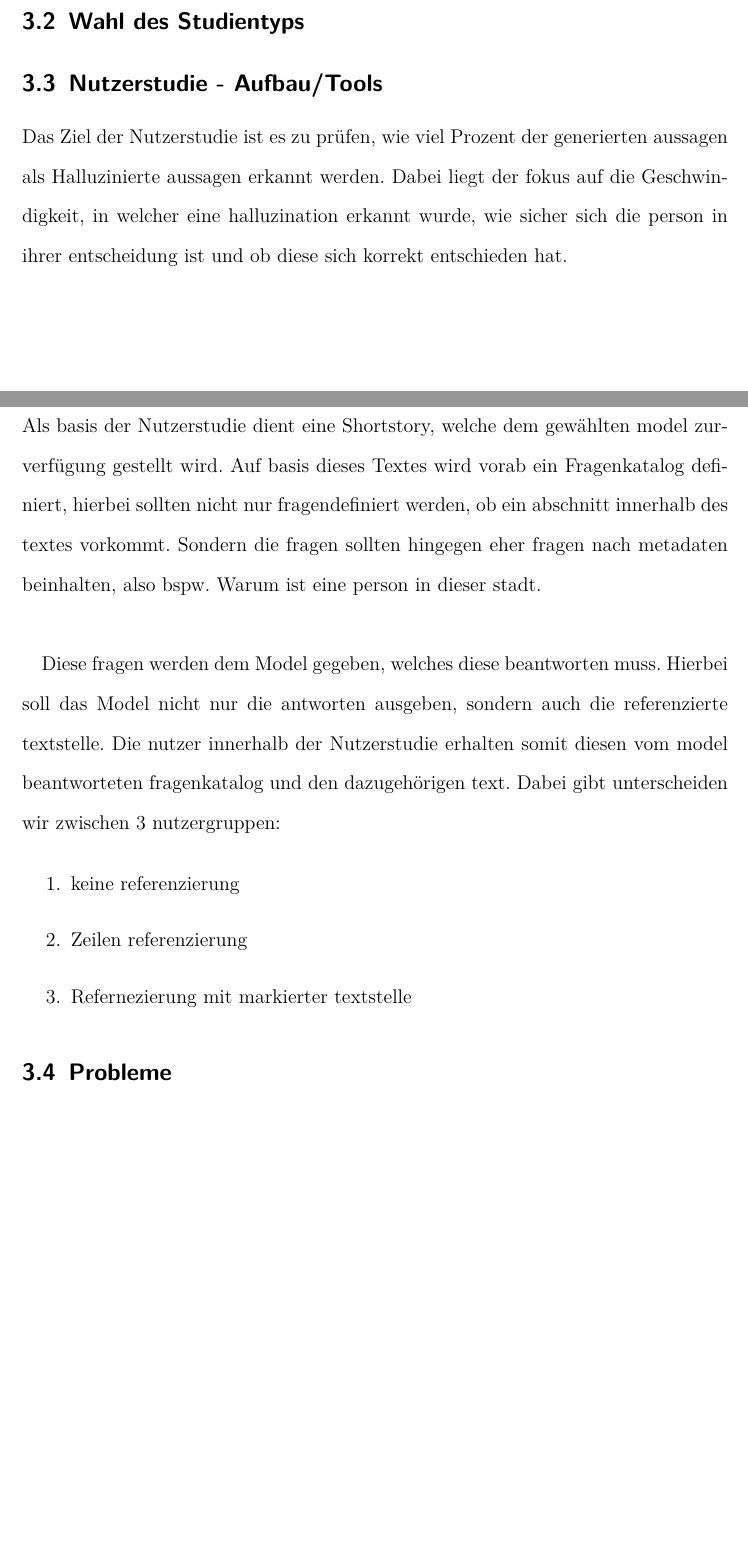
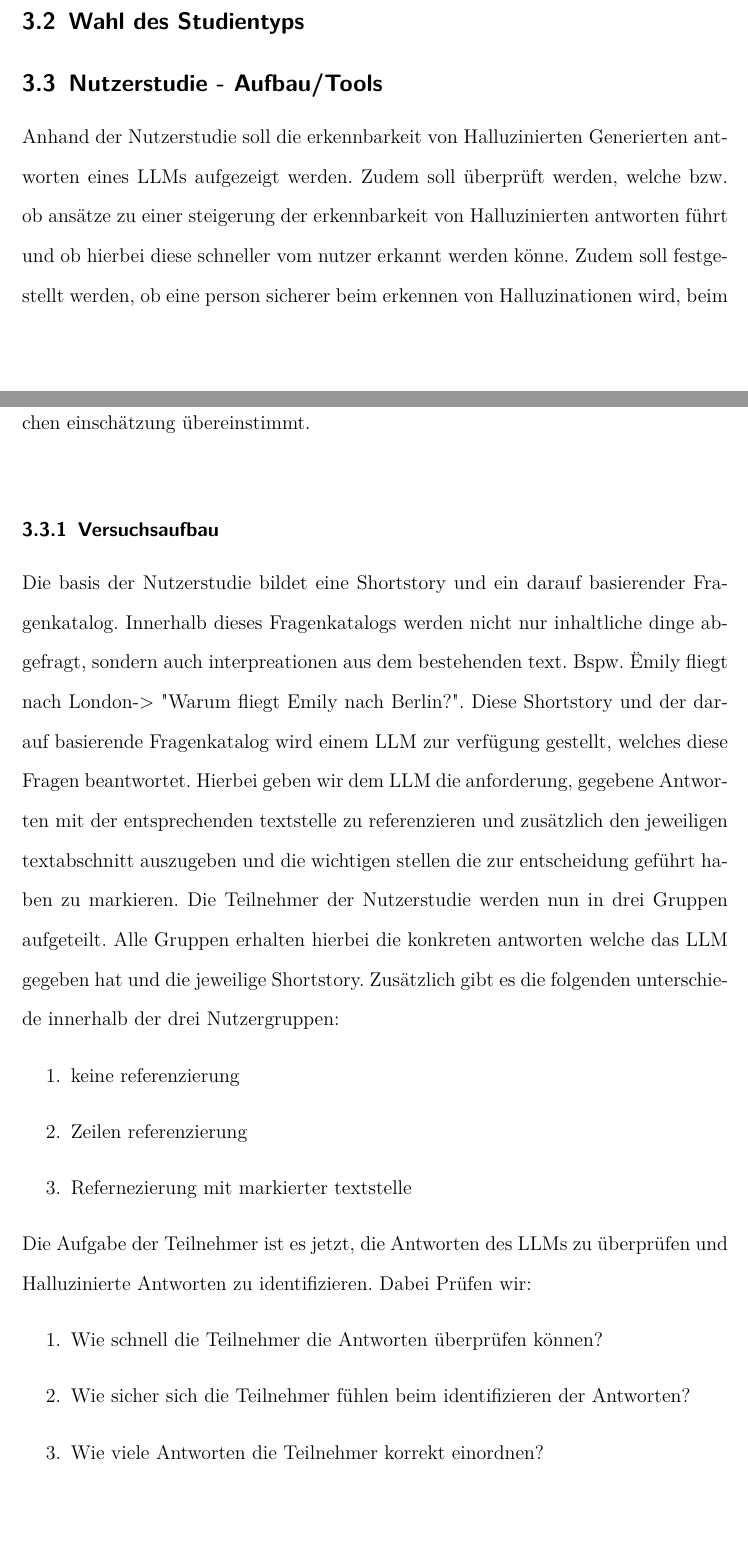
Before and after one commit to rosfisch/Studienarbeit, a LaTeX document (main.tex, which reads sections/implementation/Nutzerstudie.tex): two parts of pages 7 and 8 of 8 before the commit and two parts of pages 7 and 8 of 9 after it, joined at a grey line, cut so that both start at the same text, the shorter picture padded with empty space. Compiled offline with pdfLaTeX.

Commit message:
nutzerstudie überarbeitet

```diff
--- a/sections/implementation/Nutzerstudie.tex
+++ b/sections/implementation/Nutzerstudie.tex
@@ -1,20 +1,18 @@
 \subsection{Nutzerstudie - Aufbau/Tools}
-Das Ziel der Nutzerstudie ist es zu prüfen, wie viel Prozent der generierten aussagen als Halluzinierte aussagen erkannt werden.
-Dabei liegt der fokus auf die Geschwindigkeit, in welcher eine halluzination erkannt wurde, wie sicher sich die person in ihrer entscheidung ist und ob diese sich korrekt entschieden hat.
+Anhand der Nutzerstudie soll die erkennbarkeit von Halluzinierten Generierten antworten eines LLMs aufgezeigt werden. Zudem soll überprüft werden, welche bzw. ob ansätze zu einer steigerung der erkennbarkeit von Halluzinierten antworten führt und ob hierbei diese schneller vom nutzer erkannt werden könne. Zudem soll festgestellt werden, ob eine person sicherer beim erkennen von Halluzinationen wird, beim verwenden gewisser hilfsmittel? Und ob diese selbsteinschätzung mit der tatsächlichen einschätzung übereinstimmt.
 \\
-
 \subsubsection{Versuchsaufbau}
-Als basis der Nutzerstudie dient eine Shortstory, welche dem gewählten model zurverfügung gestellt wird.
-Auf basis dieses Textes wird vorab ein Fragenkatalog definiert, hierbei sollten nicht nur fragendefiniert werden, ob ein abschnitt innerhalb des textes vorkommt.
-Sondern die fragen sollten hingegen eher fragen nach metadaten beinhalten, also bspw. Warum ist eine person in dieser stadt.
-\\
-
-Diese fragen werden dem Model gegeben, welches diese beantworten muss. Hierbei soll das Model nicht nur die antworten ausgeben, sondern auch die referenzierte textstelle.
-Die nutzer innerhalb der Nutzerstudie erhalten somit diesen vom model beantworteten fragenkatalog und den dazugehörigen text.
-Dabei gibt unterscheiden wir zwischen 3 nutzergruppen:
-
+Die basis der Nutzerstudie bildet eine Shortstory und ein darauf basierender Fragenkatalog. Innerhalb dieses Fragenkatalogs werden nicht nur inhaltliche dinge abgefragt, sondern auch interpreationen aus dem bestehenden text. Bspw. "Emily fliegt nach London" => "Warum fliegt Emily nach Berlin?".
+Diese Shortstory und der darauf basierende Fragenkatalog wird einem LLM zur verfügung gestellt, welches diese Fragen beantwortet. Hierbei geben wir dem LLM die anforderung, gegebene Antworten mit der entsprechenden textstelle zu referenzieren und zusätzlich den jeweiligen textabschnitt auszugeben und die wichtigen stellen die zur entscheidung geführt haben zu markieren.
+Die Teilnehmer der Nutzerstudie werden nun in drei Gruppen aufgeteilt. Alle Gruppen erhalten hierbei die konkreten antworten welche das LLM gegeben hat und die jeweilige Shortstory. Zusätzlich gibt es die folgenden unterschiede innerhalb der drei Nutzergruppen:
 \begin{enumerate}
     \item keine referenzierung
     \item Zeilen referenzierung
     \item Refernezierung mit markierter textstelle
 \end{enumerate}
+Die Aufgabe der Teilnehmer ist es jetzt, die Antworten des LLMs zu überprüfen und Halluzinierte Antworten zu identifizieren. Dabei Prüfen wir:
+\begin{enumerate}
+    \item Wie schnell die Teilnehmer die Antworten überprüfen können?
+    \item Wie sicher sich die Teilnehmer fühlen beim identifizieren der Antworten?
+    \item Wie viele Antworten die Teilnehmer korrekt einordnen?
+\end{enumerate}
```
